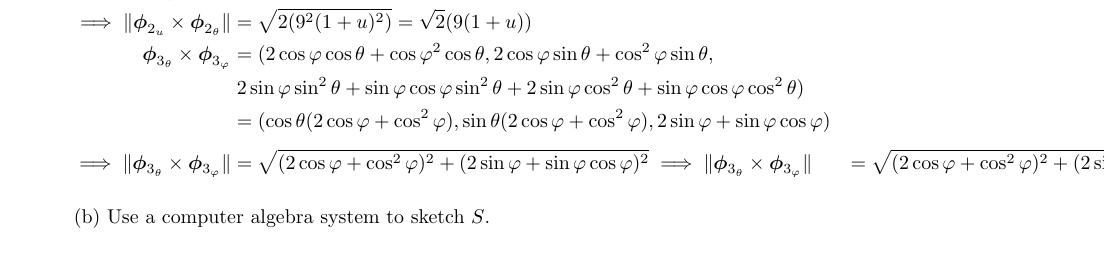
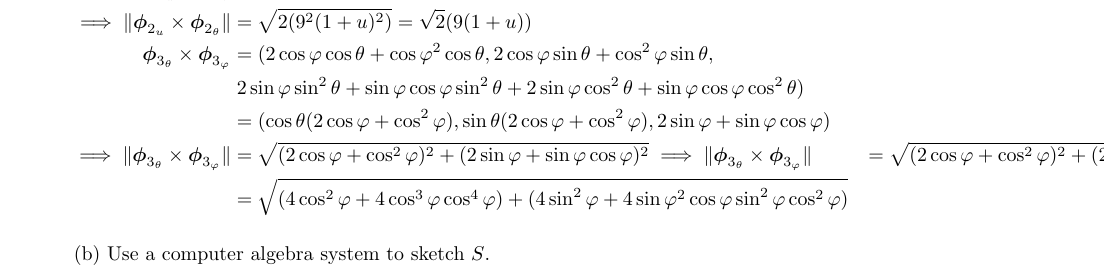
Before and after one commit to poonkeegan/school, a LaTeX document (matb42/a8.tex): part of page 1 of 7, cut so that both start at the same text. Compiled offline with pdfLaTeX.

Commit message:
Mon Mar 19 11:22:08 EDT 2018

```diff
--- a/matb42/a8.tex
+++ b/matb42/a8.tex
@@ -58,7 +58,7 @@ Mar 20th 2018}
         & \; 2\sin \varphi \sin^2 \theta + \sin \varphi \cos \varphi \sin ^2 \theta + 2 \sin \varphi \cos^2 \theta + \sin\varphi \cos\varphi \cos^2 \theta ) \\
         &= (\cos\theta (2 \cos\varphi + \cos^2\varphi), \sin\theta (2 \cos \varphi + \cos^2 \varphi) , 2\sin \varphi + \sin \varphi \cos \varphi ) \\
         \implies \norm {\boldsymbol \phi_{3_ \theta} \times \boldsymbol \phi_{3_ \varphi}} &= \sqrt{(2\cos \varphi  + \cos^2\varphi)^2 + (2 \sin \varphi + \sin \varphi \cos \varphi)^2}
-        \implies \norm {\boldsymbol \phi_{3_ \theta} \times \boldsymbol \phi_{3_ \varphi}} &= \sqrt{(2\cos \varphi  + \cos^2\varphi)^2 + (2 \sin \varphi + \sin \varphi \cos \varphi)^2}
+        \implies \norm {\boldsymbol \phi_{3_ \theta} \times \boldsymbol \phi_{3_ \varphi}} &= \sqrt{(2\cos \varphi  + \cos^2\varphi)^2 + (2 \sin \varphi + \sin \varphi \cos \varphi)^2} \\
         &= \sqrt{(4\cos^2 \varphi  + 4 \cos^3 \varphi \cos^4\varphi) + (4 \sin^2 \varphi + 4\sin \varphi^2 \cos\varphi \sin^2 \varphi \cos^2 \varphi)}
     \end{align*}
 
```
Also changed, not shown: matb42/a8.pdf.
